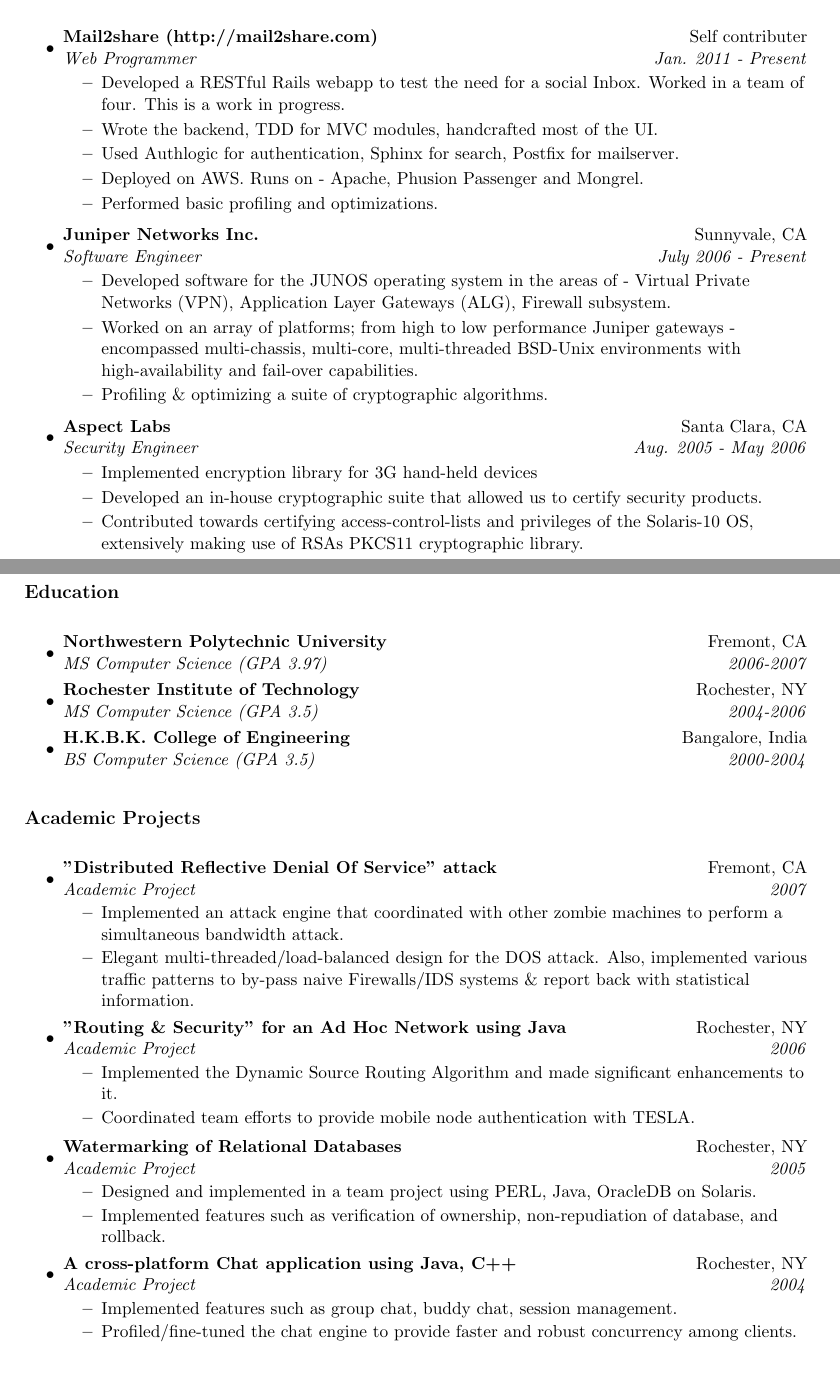
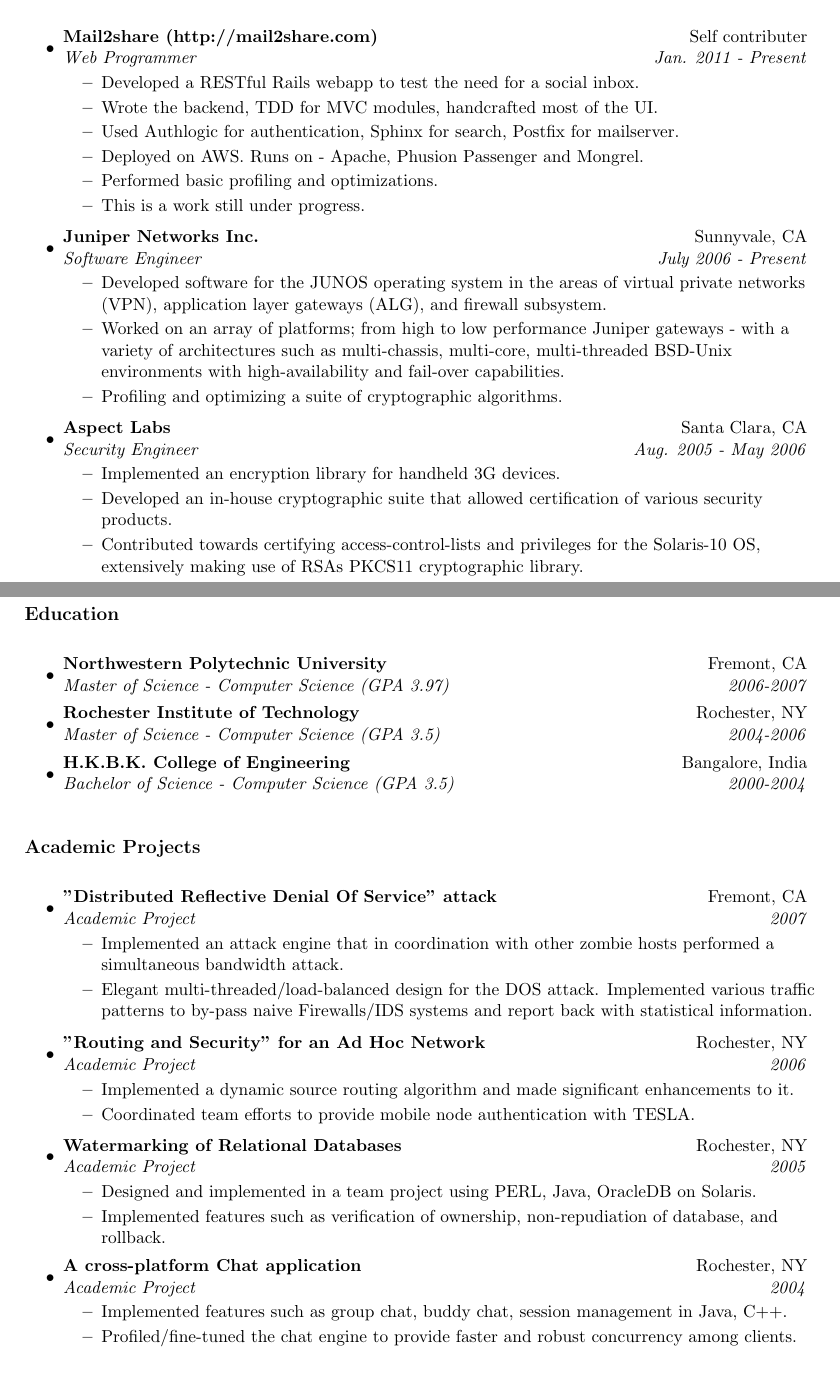
Before and after one commit to atajwala/LaTeX-Resume, a LaTeX CV (resume_atajwala.tex): two parts of pages 1 and 2 of 2, joined at a grey line, cut so that both start at the same text. Compiled offline with pdfLaTeX.

Commit message:
more updates

```diff
--- a/resume_atajwala.tex
+++ b/resume_atajwala.tex
@@ -91,27 +93,33 @@
 \item
 	\ressubheading{Mail2share (http://mail2share.com)}{Self contributer}{Web Programmer}{Jan. 2011 - Present}
 	\begin{itemize}
-		\resitem{Developed a RESTful Rails webapp to test the need for a social Inbox. Worked in a team of four. This is a work in progress.}
+		\resitem{Developed a RESTful Rails webapp to test the need for a social inbox.}
 		\resitem{Wrote the backend, TDD for MVC modules, handcrafted most of the UI.}
 		\resitem{Used Authlogic for authentication, Sphinx for search, Postfix for mailserver.}
 		\resitem{Deployed on AWS. Runs on - Apache, Phusion Passenger and Mongrel.}
 		\resitem{Performed basic profiling and optimizations.}
+		\resitem{This is a work still under progress.}
 	\end{itemize}
 
 \item
 	\ressubheading{Juniper Networks Inc.}{Sunnyvale, CA}{Software Engineer}{July 2006 - Present}
 	\begin{itemize}
-		\resitem{Developed software for the JUNOS operating system in the areas of - Virtual Private Networks (VPN), Application Layer Gateways (ALG), Firewall subsystem.}
-		\resitem{Worked on an array of platforms; from high to low performance Juniper gateways - encompassed multi-chassis, multi-core, multi-threaded BSD-Unix environments with high-availability and fail-over capabilities.}
-		\resitem{Profiling \& optimizing a suite of cryptographic algorithms.}
+		\resitem{Developed software for the JUNOS operating system in the areas of virtual
+		         private networks (VPN), application layer gateways (ALG), and firewall subsystem.}
+		\resitem{Worked on an array of platforms; from high to low performance Juniper gateways -
+				 with a variety of architectures such as multi-chassis, multi-core, multi-threaded
+				 BSD-Unix environments with high-availability and fail-over capabilities.}
+		\resitem{Profiling and optimizing a suite of cryptographic algorithms.}
 	\end{itemize}
 
 \item
 	\ressubheading{Aspect Labs}{Santa Clara, CA}{Security Engineer}{Aug. 2005 - May 2006}
 	\begin{itemize}
-		\resitem{Implemented encryption library for 3G hand-held devices}
-		\resitem{Developed an in-house cryptographic suite that allowed us to certify security products.}
-		\resitem{Contributed towards certifying access-control-lists and privileges of the Solaris-10 OS, extensively making use of RSAs PKCS11 cryptographic library.}
+		\resitem{Implemented an encryption library for handheld 3G devices.}
+		\resitem{Developed an in-house cryptographic suite that allowed certification of various
+				 security products.}
+		\resitem{Contributed towards certifying access-control-lists and privileges for the
+				 Solaris-10 OS, extensively making use of RSAs PKCS11 cryptographic library.}
 	\end{itemize}
 
 \item
@@ -126,19 +136,19 @@
 \resheading{Education}
 \begin{itemize}
 \item
-	\ressubheading{Northwestern Polytechnic University}{Fremont, CA}{MS Computer Science (GPA 3.97)}{2006-2007}
+	\ressubheading{Northwestern Polytechnic University}{Fremont, CA}{Master of Science - Computer Science (GPA 3.97)}{2006-2007}
 %	\begin{itemize}
 %		\resitem{Relevant courses: }
 %	\end{itemize}
 
 \item
-	\ressubheading{Rochester Institute of Technology}{Rochester, NY}{MS Computer Science (GPA 3.5)}{2004-2006}
+	\ressubheading{Rochester Institute of Technology}{Rochester, NY}{Master of Science - Computer Science (GPA 3.5)}{2004-2006}
 %	\begin{itemize}
 %		\resitem{Relevant courses: Advanced Java programming, }
 %	\end{itemize}
 
 \item
-	\ressubheading{H.K.B.K. College of Engineering}{Bangalore, India}{BS Computer Science (GPA 3.5)}{2000-2004}
+	\ressubheading{H.K.B.K. College of Engineering}{Bangalore, India}{Bachelor of Science - Computer Science (GPA 3.5)}{2000-2004}
 %	\begin{itemize}
 %		\resitem{Relevant courses: }
 %	\end{itemize}
@@ -151,14 +161,17 @@
 \item
 	\ressubheading{"Distributed Reflective Denial Of Service" attack}{Fremont, CA}{Academic Project}{2007}
 	\begin{itemize}
-		\resitem{Implemented an attack engine that coordinated with other zombie machines to perform a simultaneous bandwidth attack.}
-		\resitem{Elegant multi-threaded/load-balanced design for the DOS attack. Also, implemented various traffic patterns to by-pass naive Firewalls/IDS systems \& report back with statistical information.}
+		\resitem{Implemented an attack engine that in coordination with other zombie hosts performed
+				 a simultaneous bandwidth attack.}
+		\resitem{Elegant multi-threaded/load-balanced design for the DOS attack. Implemented various
+				 traffic patterns to by-pass naive Firewalls/IDS systems and report back with statistical
+				 information.}
 	\end{itemize}
 
 \item
-	\ressubheading{"Routing \& Security" for an Ad Hoc Network using Java}{Rochester, NY}{Academic Project}{2006}
+	\ressubheading{"Routing and Security" for an Ad Hoc Network}{Rochester, NY}{Academic Project}{2006}
 	\begin{itemize}
-		\resitem{Implemented the Dynamic Source Routing Algorithm and made significant enhancements to it.}
+		\resitem{Implemented a dynamic source routing algorithm and made significant enhancements to it.}
 		\resitem{Coordinated team efforts to provide mobile node authentication with TESLA.}
 	\end{itemize}
 
@@ -170,9 +183,9 @@
 	\end{itemize}
 
 \item
-	\ressubheading{A cross-platform Chat application using Java, C++}{Rochester, NY}{Academic Project}{2004}
+	\ressubheading{A cross-platform Chat application}{Rochester, NY}{Academic Project}{2004}
 	\begin{itemize}
-		\resitem{Implemented features such as group chat, buddy chat, session management.}
+		\resitem{Implemented features such as group chat, buddy chat, session management in Java, C++.}
 		\resitem{Profiled/fine-tuned the chat engine to provide faster and robust concurrency among clients.}
 	\end{itemize}
 
```
Also changed, not shown: resume_atajwala.pdf, resume_atajwala.tex (24 more changed lines).
